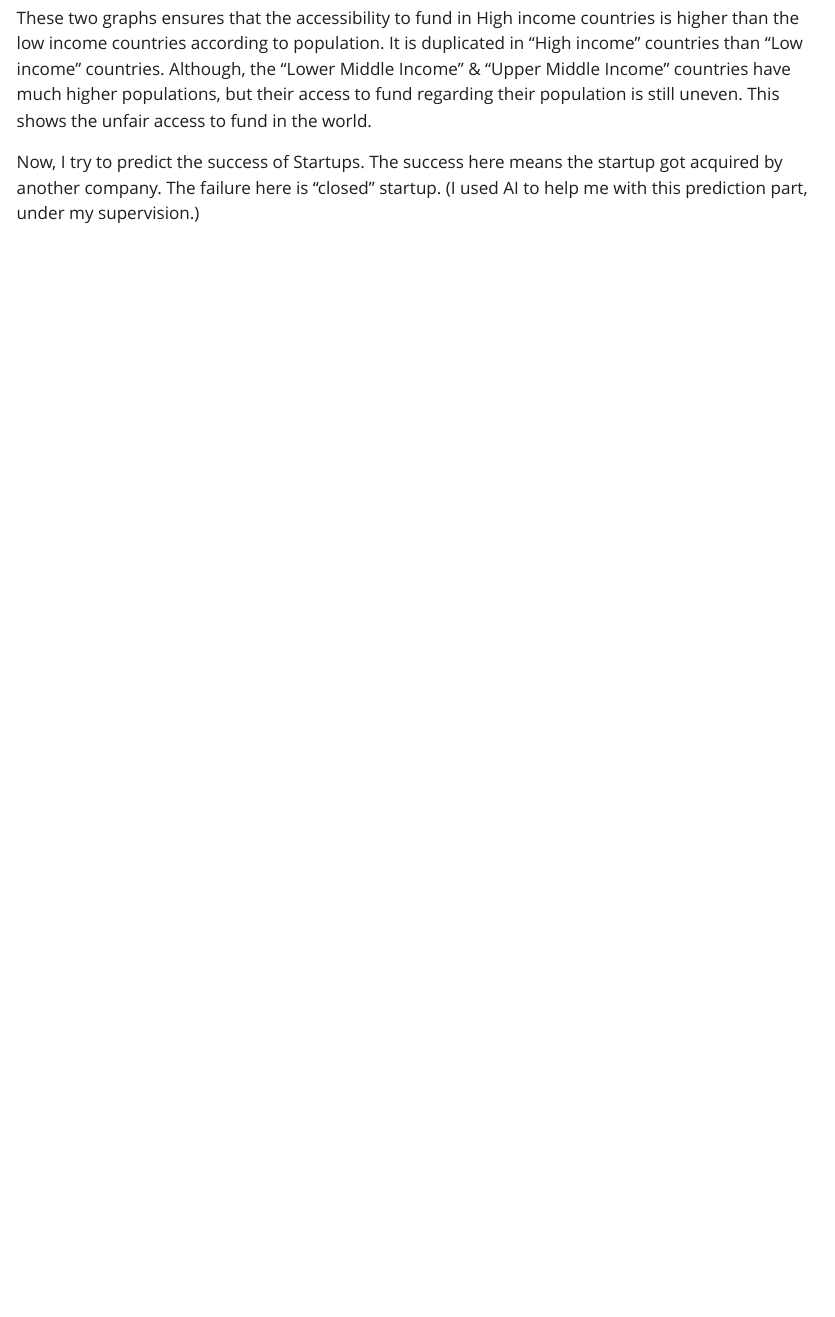
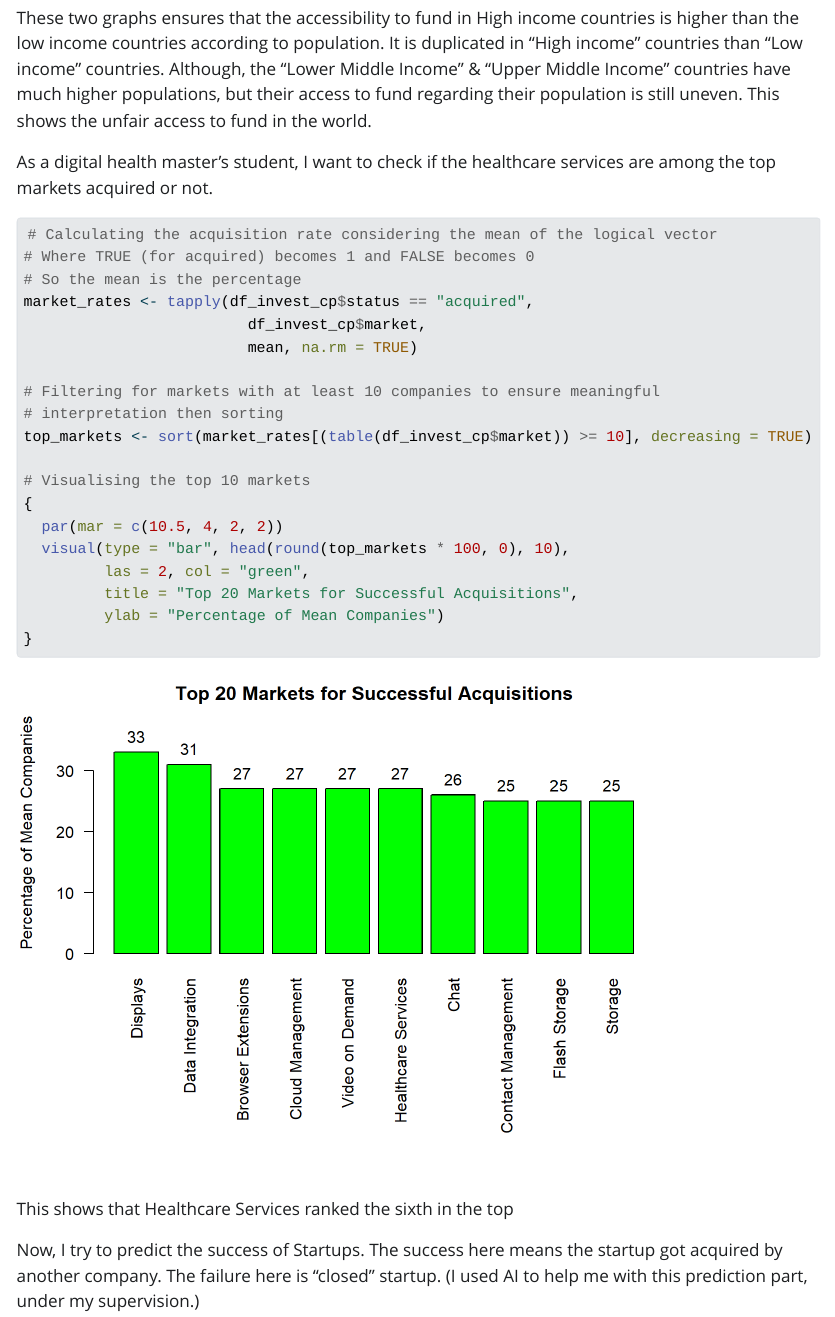
Before and after one commit to abdallataha/DH-Fun.-of-Programming-Project, a Quarto document (DHFP-Project.qmd): the page in a window 1100 px wide, from 15890 px down. The pictures show the output file DHFP-Project.html that the author committed with the source, opened offline; Quarto's library style sheets are replaced by a plain one without menus; long lines of code are wrapped.

Commit message:
Adding final graph.

````diff
--- a/DHFP-Project.qmd
+++ b/DHFP-Project.qmd
@@ -308,4 +308,7 @@ final_result <- final_result[order(final_result$fund_access, decreasing = TRUE),
   par(mfrow = c(1, 1))
 }
 ```
+
 These two graphs ensures that the accessibility to fund in High income countries is higher than the low income countries according to population. It is duplicated in "High income" countries than "Low income" countries. Although, the "Lower Middle Income" & "Upper Middle Income" countries have much higher populations, but their access to fund regarding their population is still uneven. This shows the unfair access to fund in the world.
+
+As a digital health master's student, I want to check if the healthcare services are among the top markets acquired or not.
@@ -312,3 +317,24 @@ These two graphs ensures that the accessibility to fund in High income countries
+# Calculating the acquisition rate considering the mean of the logical vector
+# Where TRUE (for acquired) becomes 1 and FALSE becomes 0
+# So the mean is the percentage
+market_rates <- tapply(df_invest_cp$status == "acquired",
+                         df_invest_cp$market,
+                         mean, na.rm = TRUE)
+
+# Filtering for markets with at least 10 companies to ensure meaningful
+# interpretation then sorting
+top_markets <- sort(market_rates[(table(df_invest_cp$market)) >= 10], decreasing = TRUE)
+
+# Visualising the top 10 markets
+{
+  par(mar = c(10.5, 4, 2, 2))
+  visual(type = "bar", head(round(top_markets * 100, 0), 10),
+         las = 2, col = "green",
+         title = "Top 20 Markets for Successful Acquisitions",
+         ylab = "Percentage of Mean Companies")
+}
+```
+This shows that Healthcare Services ranked the sixth in the top
 
 Now, I try to predict the success of Startups. The success here means the startup got acquired by another company. The failure here is "closed" startup. (I used AI to help me with this prediction part, under my supervision.)
 
````
Also changed, not shown: DHFP-Project.html, DHFP-Project_files/figure-html/checking the healthcare services among the top markets acquired-1.png (added), DHFP-Project.qmd (2 more changed lines).
